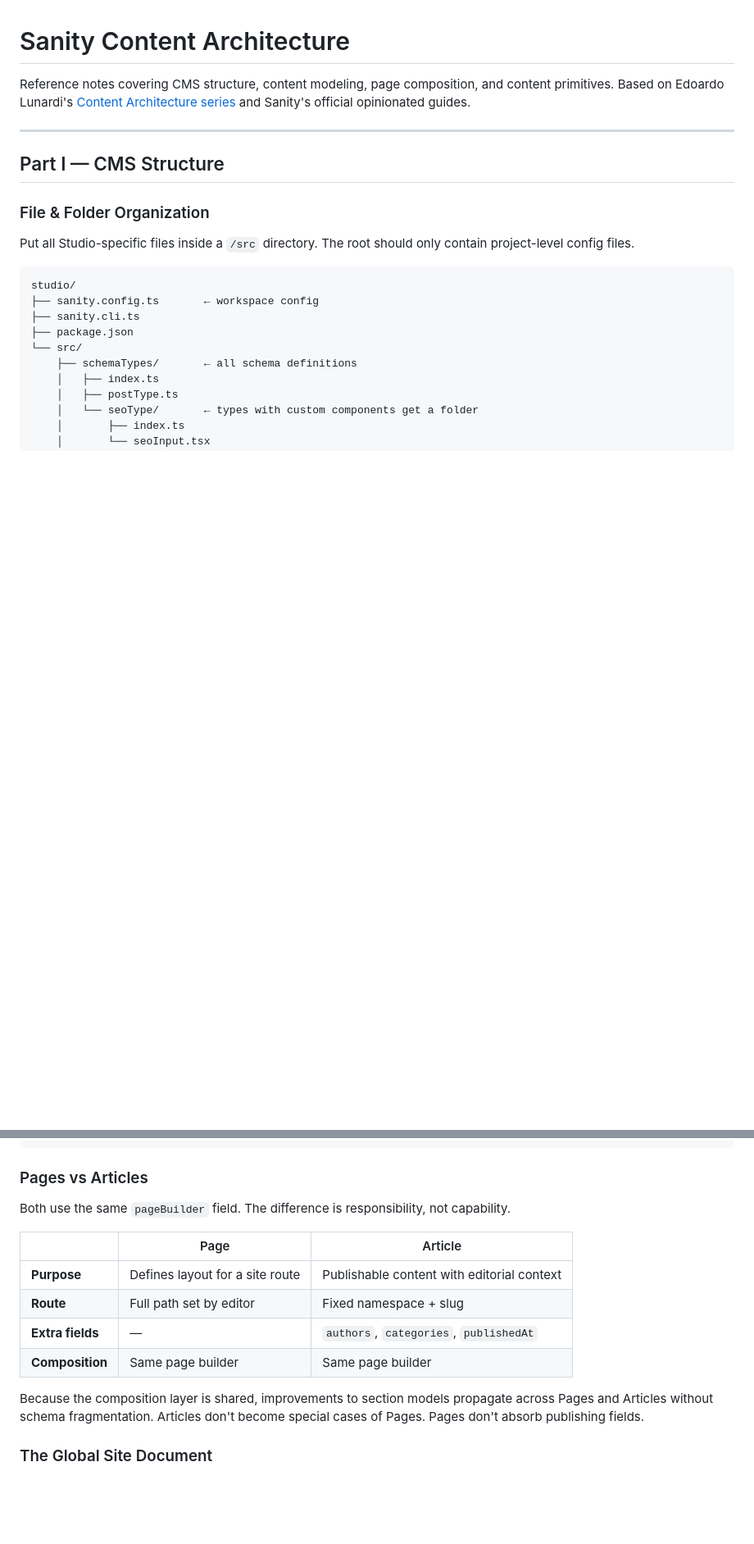
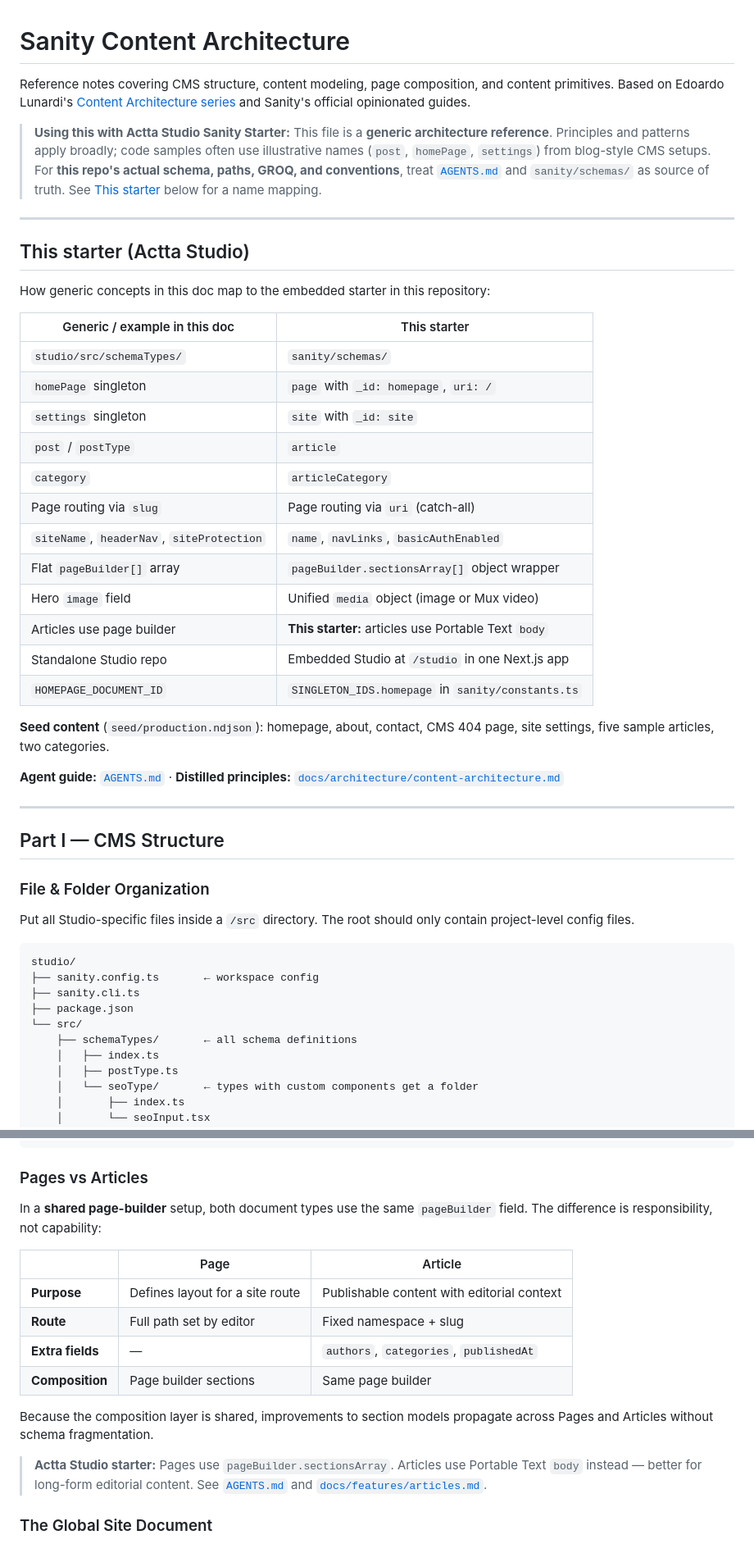
Before and after one commit to nonsoanetoh/sanity-starter, a Markdown page: sanity.md, 2 parts joined by grey strips. Shown at 82% size. GitHub-like rendering; blank space fills up the shorter version.

Commit message:
docs: add sanity.md starter mapping and disclaimers

```diff
--- a/sanity.md
+++ b/sanity.md
@@ -1,6 +1,33 @@
 # Sanity Content Architecture
 
 Reference notes covering CMS structure, content modeling, page composition, and content primitives. Based on Edoardo Lunardi's [Content Architecture series](https://www.edoardolunardi.dev/blog/the-content-architecture-cms-structure) and Sanity's official opinionated guides.
+
+> **Using this with Actta Studio Sanity Starter:** This file is a **generic architecture reference**. Principles and patterns apply broadly; code samples often use illustrative names (`post`, `homePage`, `settings`) from blog-style CMS setups. For **this repo's actual schema, paths, GROQ, and conventions**, treat [`AGENTS.md`](AGENTS.md) and `sanity/schemas/` as source of truth. See [This starter](#this-starter-actta-studio) below for a name mapping.
+
+---
+
+## This starter (Actta Studio)
+
+How generic concepts in this doc map to the embedded starter in this repository:
+
+| Generic / example in this doc | This starter |
+|-------------------------------|--------------|
+| `studio/src/schemaTypes/` | `sanity/schemas/` |
+| `homePage` singleton | `page` with `_id: homepage`, `uri: /` |
+| `settings` singleton | `site` with `_id: site` |
+| `post` / `postType` | `article` |
+| `category` | `articleCategory` |
+| Page routing via `slug` | Page routing via `uri` (catch-all) |
+| `siteName`, `headerNav`, `siteProtection` | `name`, `navLinks`, `basicAuthEnabled` |
+| Flat `pageBuilder[]` array | `pageBuilder.sectionsArray[]` object wrapper |
+| Hero `image` field | Unified `media` object (image or Mux video) |
+| Articles use page builder | **This starter:** articles use Portable Text `body` |
+| Standalone Studio repo | Embedded Studio at `/studio` in one Next.js app |
+| `HOMEPAGE_DOCUMENT_ID` | `SINGLETON_IDS.homepage` in `sanity/constants.ts` |
+
+**Seed content** (`seed/production.ndjson`): homepage, about, contact, CMS 404 page, site settings, five sample articles, two categories.
+
+**Agent guide:** [`AGENTS.md`](AGENTS.md) · **Distilled principles:** [`docs/architecture/content-architecture.md`](docs/architecture/content-architecture.md)
 
 ---
 
@@ -193,16 +220,18 @@ export const pageType = defineType({
 
 ### Pages vs Articles
 
-Both use the same `pageBuilder` field. The difference is responsibility, not capability.
+In a **shared page-builder** setup, both document types use the same `pageBuilder` field. The difference is responsibility, not capability:
 
 | | Page | Article |
 |---|---|---|
 | **Purpose** | Defines layout for a site route | Publishable content with editorial context |
 | **Route** | Full path set by editor | Fixed namespace + slug |
 | **Extra fields** | — | `authors`, `categories`, `publishedAt` |
-| **Composition** | Same page builder | Same page builder |
+| **Composition** | Page builder sections | Same page builder |
 
-Because the composition layer is shared, improvements to section models propagate across Pages and Articles without schema fragmentation. Articles don't become special cases of Pages. Pages don't absorb publishing fields.
+Because the composition layer is shared, improvements to section models propagate across Pages and Articles without schema fragmentation.
+
+> **Actta Studio starter:** Pages use `pageBuilder.sectionsArray`. Articles use Portable Text `body` instead — better for long-form editorial content. See [`AGENTS.md`](AGENTS.md) and [`docs/features/articles.md`](docs/features/articles.md).
 
 ### The Global Site Document
 
```
Also changed, not shown: other parts of sanity.md (+5 -3 lines).
